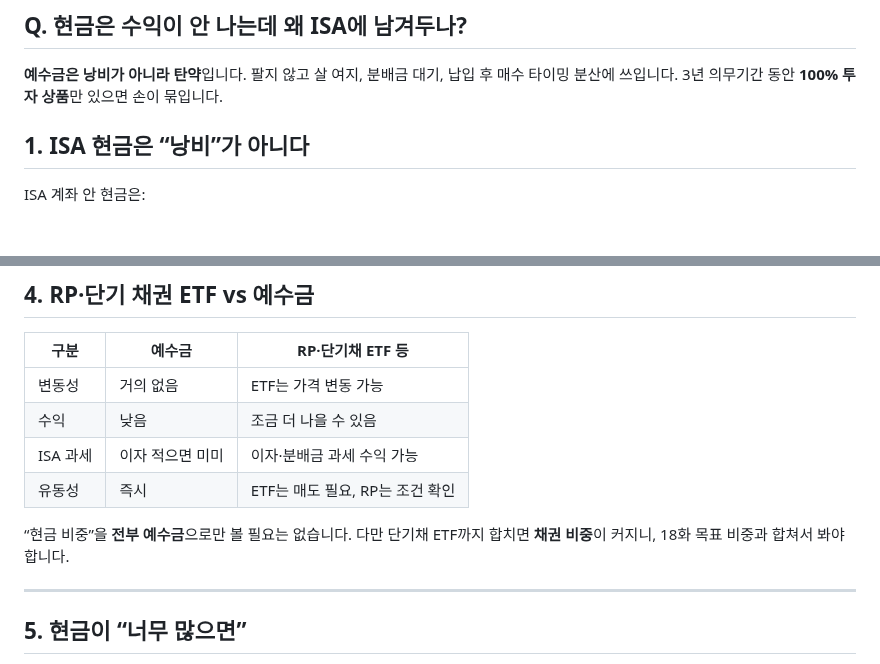
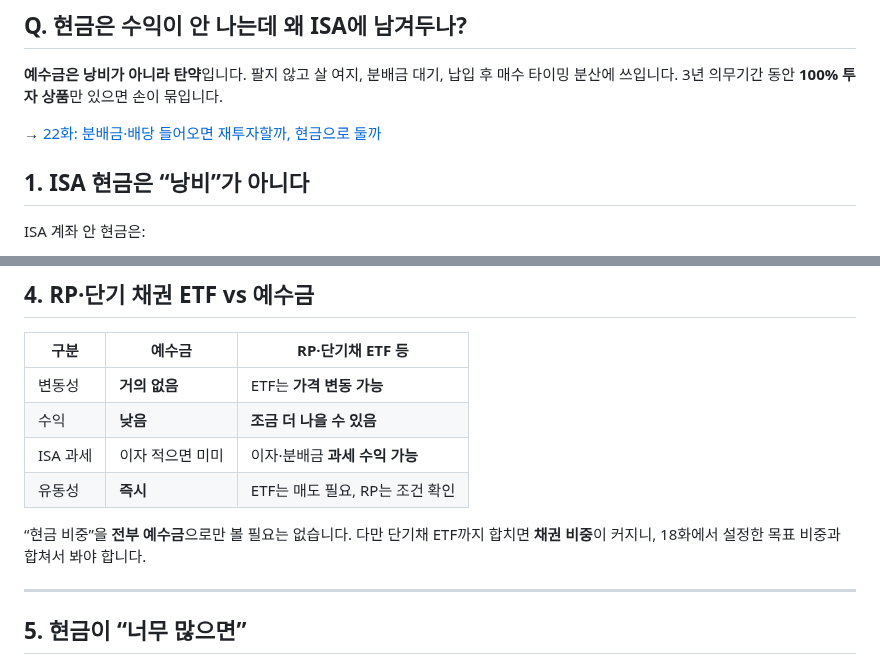
Before and after one commit to seyoungahn2/ShopProject, a Markdown page: content/isa/23-cash-buffer.md, 2 parts joined by grey strips. Drawn GitHub-style; blank space fills up the shorter version.

Commit message:
Polish episode 23 cash comparison table, wording, and bridge link
Bold cash vs RP/short-bond comparison cells, clarify the episode 18
target-weight reference, and add a 22화 bridge before section 1.

Co-authored-by: Ahn <seyoungahn2@users.noreply.github.com>

```diff
--- a/content/isa/23-cash-buffer.md
+++ b/content/isa/23-cash-buffer.md
@@ -22,6 +22,8 @@ ISA 포트폴리오를 짜다 보면, 이런 생각이 듭니다.
 
 **예수금은 낭비가 아니라 탄약**입니다. 팔지 않고 살 여지, 분배금 대기, 납입 후 매수 타이밍 분산에 쓰입니다.
 3년 의무기간 동안 **100% 투자 상품**만 있으면 손이 묶입니다.
+
+→ [22화: 분배금·배당 들어오면 재투자할까, 현금으로 둘까](https://mynews20482.tistory.com/22)
 
 ## 1. ISA 현금은 “낭비”가 아니다
 
@@ -90,13 +92,13 @@ ISA는 **원금 범위 중도인출**이 가능하지만, 투자 상품만 있
 
 | 구분 | 예수금 | RP·단기채 ETF 등 |
 | --- | --- | --- |
-| 변동성 | 거의 없음 | ETF는 가격 변동 가능 |
-| 수익 | 낮음 | 조금 더 나을 수 있음 |
-| ISA 과세 | 이자 적으면 미미 | 이자·분배금 과세 수익 가능 |
-| 유동성 | 즉시 | ETF는 매도 필요, RP는 조건 확인 |
+| 변동성 | **거의 없음** | ETF는 **가격 변동 가능** |
+| 수익 | **낮음** | **조금 더 나을 수 있음** |
+| ISA 과세 | 이자 적으면 미미 | 이자·분배금 **과세 수익 가능** |
+| 유동성 | **즉시** | ETF는 매도 필요, RP는 조건 확인 |
 
 “현금 비중”을 **전부 예수금**으로만 볼 필요는 없습니다.
-다만 단기채 ETF까지 합치면 **채권 비중**이 커지니, 18화 목표 비중과 합쳐서 봐야 합니다.
+다만 단기채 ETF까지 합치면 **채권 비중**이 커지니, 18화에서 설정한 목표 비중과 합쳐서 봐야 합니다.
 
 ---
 
```
